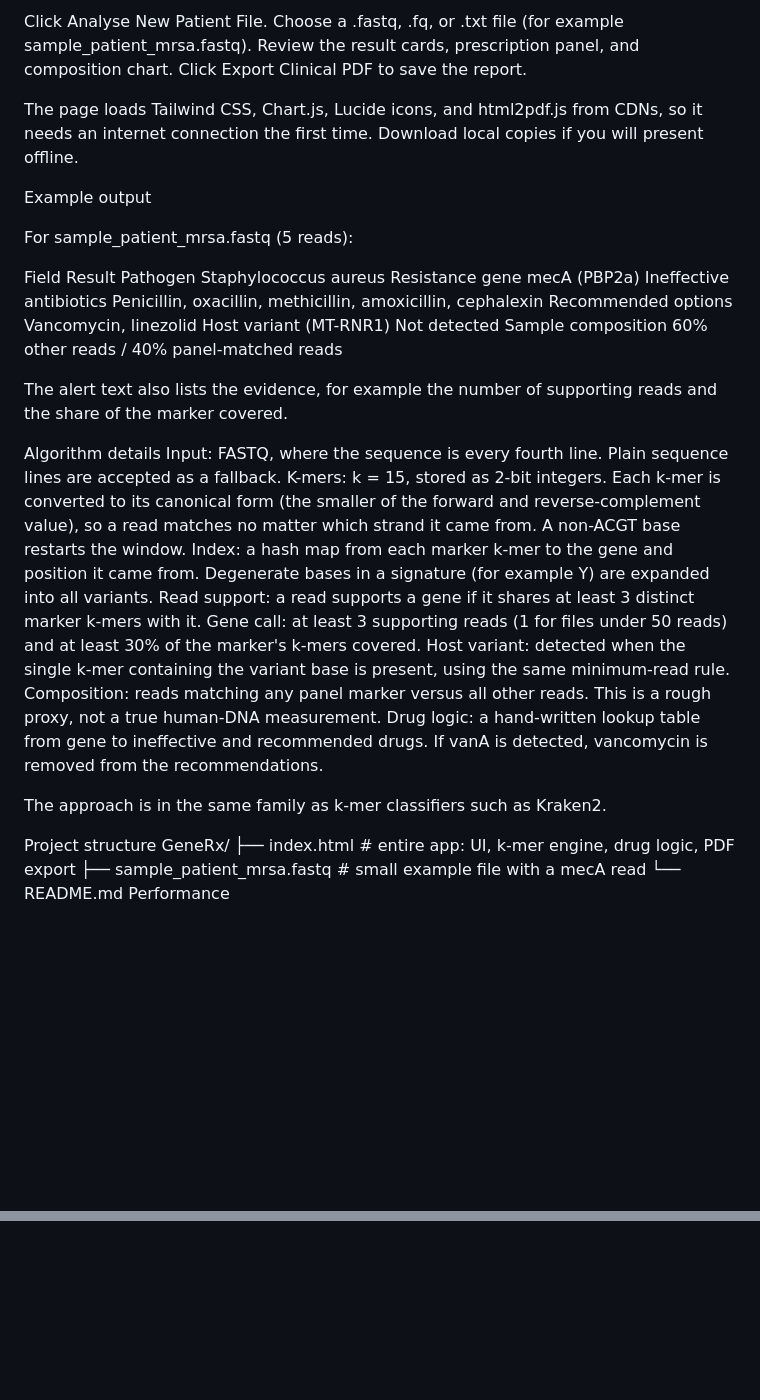
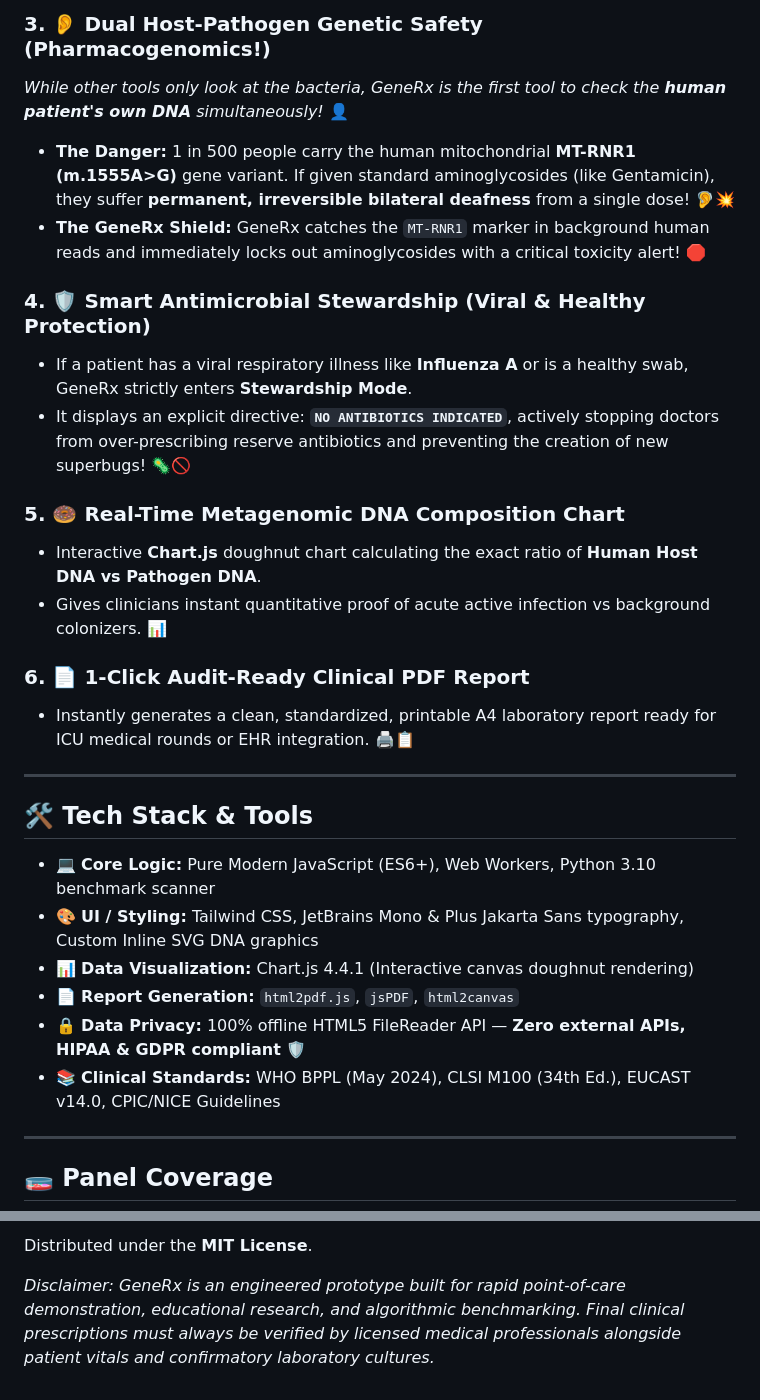
Before and after one commit to Tanayambekar/GeneRx, a Markdown page: README.md, 2 parts joined by grey strips. Drawn GitHub-style; blank space fills up the shorter version.

```diff
--- a/README.md
+++ b/README.md
@@ -71,41 +64,32 @@ Open index.html in a modern browser (Chrome, Edge, Firefox).
 
-Click Analyse New Patient File.
-Choose a .fastq, .fq, or .txt file (for example sample_patient_mrsa.fastq).
-Review the result cards, prescription panel, and composition chart.
-Click Export Clinical PDF to save the report.
+### 3. 👂 Dual Host-Pathogen Genetic Safety (Pharmacogenomics!)
+*While other tools only look at the bacteria, GeneRx is the first tool to check the **human patient's own DNA** simultaneously!* 👤
+* **The Danger:** 1 in 500 people carry the human mitochondrial **MT-RNR1 (m.1555A>G)** gene variant. If given standard aminoglycosides (like Gentamicin), they suffer **permanent, irreversible bilateral deafness** from a single dose! 🦻💥
+* **The GeneRx Shield:** GeneRx catches the `MT-RNR1` marker in background human reads and immediately locks out aminoglycosides with a critical toxicity alert! 🛑
 
-The page loads Tailwind CSS, Chart.js, Lucide icons, and html2pdf.js from CDNs, so it needs an internet connection the first time. Download local copies if you will present offline.
+### 4. 🛡️ Smart Antimicrobial Stewardship (Viral & Healthy Protection)
+* If a patient has a viral respiratory illness like **Influenza A** or is a healthy swab, GeneRx strictly enters **Stewardship Mode**.
+* It displays an explicit directive: **`NO ANTIBIOTICS INDICATED`**, actively stopping doctors from over-prescribing reserve antibiotics and preventing the creation of new superbugs! 🦠🚫
 
-Example output
+### 5. 🍩 Real-Time Metagenomic DNA Composition Chart
+* Interactive **Chart.js** doughnut chart calculating the exact ratio of **Human Host DNA vs Pathogen DNA**.
+* Gives clinicians instant quantitative proof of acute active infection vs background colonizers. 📊
 
-For sample_patient_mrsa.fastq (5 reads):
+### 6. 📄 1-Click Audit-Ready Clinical PDF Report
+* Instantly generates a clean, standardized, printable A4 laboratory report ready for ICU medical rounds or EHR integration. 🖨️📋
 
-Field	Result
-Pathogen	Staphylococcus aureus
-Resistance gene	mecA (PBP2a)
-Ineffective antibiotics	Penicillin, oxacillin, methicillin, amoxicillin, cephalexin
-Recommended options	Vancomycin, linezolid
-Host variant (MT-RNR1)	Not detected
-Sample composition	60% other reads / 40% panel-matched reads
+---
 
-The alert text also lists the evidence, for example the number of supporting reads and the share of the marker covered.
+## 🛠️ Tech Stack & Tools
 
-Algorithm details
-Input: FASTQ, where the sequence is every fourth line. Plain sequence lines are accepted as a fallback.
-K-mers: k = 15, stored as 2-bit integers. Each k-mer is converted to its canonical form (the smaller of the forward and reverse-complement value), so a read matches no matter which strand it came from. A non-ACGT base restarts the window.
-Index: a hash map from each marker k-mer to the gene and position it came from. Degenerate bases in a signature (for example Y) are expanded into all variants.
-Read support: a read supports a gene if it shares at least 3 distinct marker k-mers with it.
-Gene call: at least 3 supporting reads (1 for files under 50 reads) and at least 30% of the marker's k-mers covered.
-Host variant: detected when the single k-mer containing the variant base is present, using the same minimum-read rule.
-Composition: reads matching any panel marker versus all other reads. This is a rough proxy, not a true human-DNA measurement.
-Drug logic: a hand-written lookup table from gene to ineffective and recommended drugs. If vanA is detected, vancomycin is removed from the recommendations.
+* 💻 **Core Logic:** Pure Modern JavaScript (ES6+), Web Workers, Python 3.10 benchmark scanner
+* 🎨 **UI / Styling:** Tailwind CSS, JetBrains Mono & Plus Jakarta Sans typography, Custom Inline SVG DNA graphics
+* 📊 **Data Visualization:** Chart.js 4.4.1 (Interactive canvas doughnut rendering)
+* 📄 **Report Generation:** `html2pdf.js`, `jsPDF`, `html2canvas`
+* 🔒 **Data Privacy:** 100% offline HTML5 FileReader API — **Zero external APIs, HIPAA & GDPR compliant** 🛡️
+* 📚 **Clinical Standards:** WHO BPPL (May 2024), CLSI M100 (34th Ed.), EUCAST v14.0, CPIC/NICE Guidelines
 
-The approach is in the same family as k-mer classifiers such as Kraken2.
+---
 
-Project structure
-GeneRx/
-├── index.html                  # entire app: UI, k-mer engine, drug logic, PDF export
-├── sample_patient_mrsa.fastq   # small example file with a mecA read
-└── README.md
-Performance
+## 🧫 Panel Coverage
 
@@ -125,0 +148,3 @@ CARD, the Comprehensive Antibiotic Resistance Database. https://card.mcmaster.ca
+Distributed under the **MIT License**.
+
+*Disclaimer: GeneRx is an engineered prototype built for rapid point-of-care demonstration, educational research, and algorithmic benchmarking. Final clinical prescriptions must always be verified by licensed medical professionals alongside patient vitals and confirmatory laboratory cultures.*
```
Also changed, not shown: other parts of README.md (+96 -65 lines).
